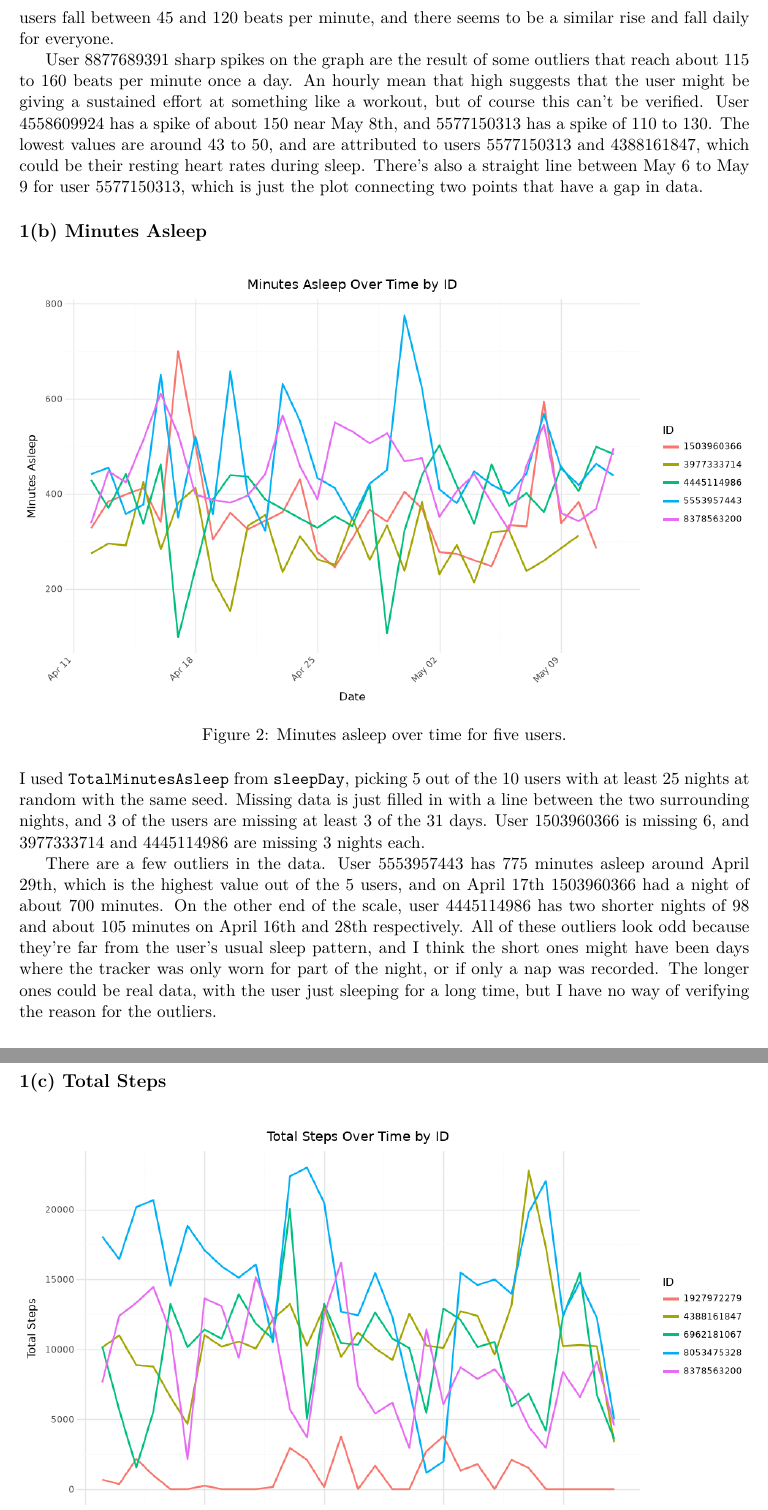
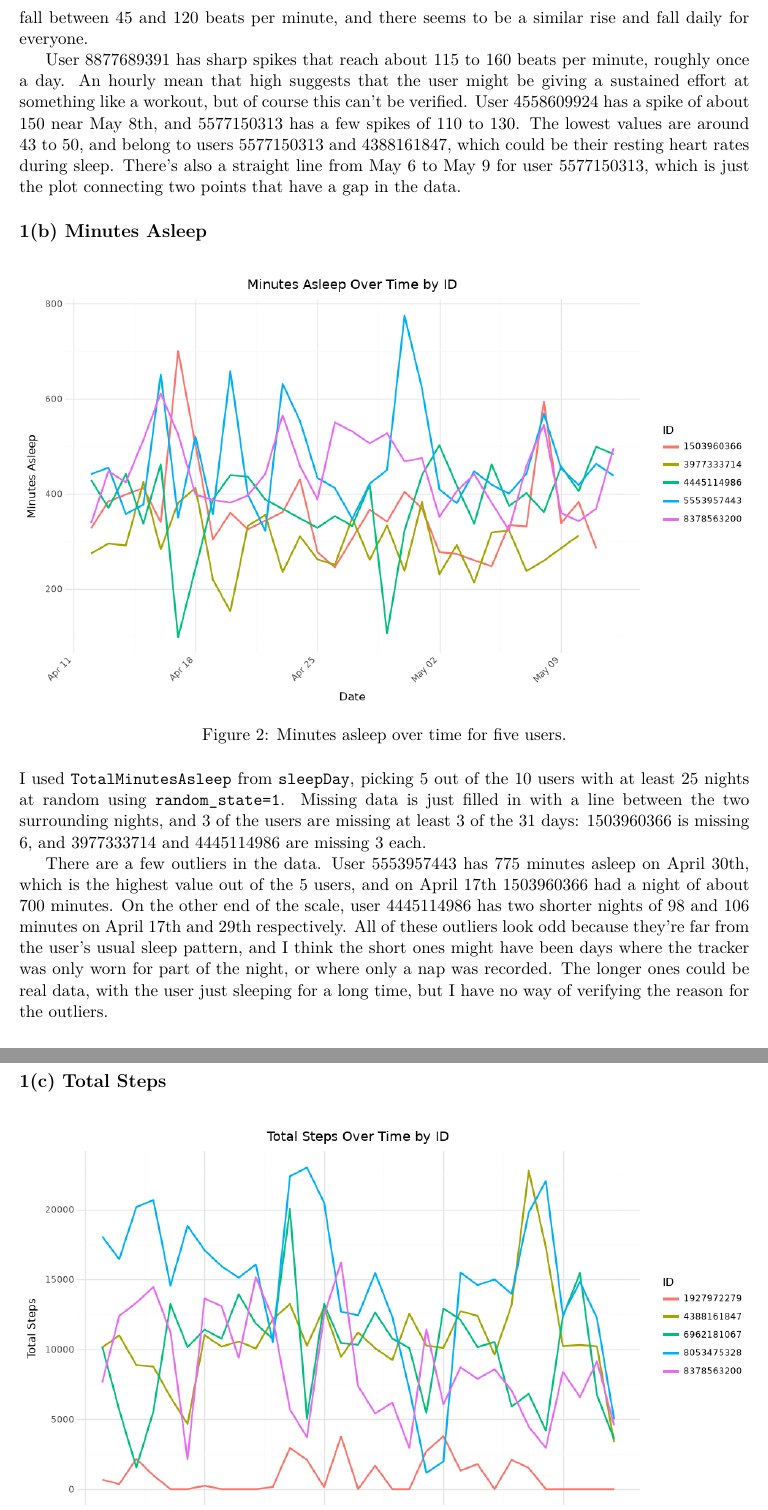
Before and after one commit to LukasAnell/cs24200-project2, a LaTeX document (report/report.tex): two parts of pages 2 and 3 of 14, joined at a grey line, cut so that both start at the same text. Compiled offline with pdfLaTeX.

Commit message:
Some info fixes and typos fixed

```diff
--- a/report/report.tex
+++ b/report/report.tex
@@ -43,11 +43,11 @@ The readings were about every 5 seconds, so I decided to take the mean of each m
 The main tradeoff of this was that an hourly mean hides short peaks, so the real peaks are probably higher than what the plot actually shows.
 Most of the values for all 5 users fall between 45 and 120 beats per minute, and there seems to be a similar rise and fall daily for everyone.
 
-User 8877689391 sharp spikes on the graph are the result of some outliers that reach about 115 to 160 beats per minute once a day.
+User 8877689391 has sharp spikes that reach about 115 to 160 beats per minute, roughly once a day.
 An hourly mean that high suggests that the user might be giving a sustained effort at something like a workout, but of course this can't be verified.
-User 4558609924 has a spike of about 150 near May 8th, and 5577150313 has a spike of 110 to 130.
-The lowest values are around 43 to 50, and are attributed to users 5577150313 and 4388161847, which could be their resting heart rates during sleep.
-There's also a straight line between May 6 to May 9 for user 5577150313, which is just the plot connecting two points that have a gap in data.
+User 4558609924 has a spike of about 150 near May 8th, and 5577150313 has a few spikes of 110 to 130.
+The lowest values are around 43 to 50, and belong to users 5577150313 and 4388161847, which could be their resting heart rates during sleep.
+There's also a straight line from May 6 to May 9 for user 5577150313, which is just the plot connecting two points that have a gap in the data.
 
 \subsection*{1(b) Minutes Asleep}
 
@@ -58,14 +58,13 @@ There's also a straight line between May 6 to May 9 for user 5577150313, which i
 	\label{fig:minutes_asleep}
 \end{figure}
 
-I used \texttt{TotalMinutesAsleep} from \texttt{sleepDay}, picking 5 out of the 10 users with at least 25 nights at random with the same seed.
-Missing data is just filled in with a line between the two surrounding nights, and 3 of the users are missing at least 3 of the 31 days.
-User 1503960366 is missing 6, and 3977333714 and 4445114986 are missing 3 nights each.
+I used \texttt{TotalMinutesAsleep} from \texttt{sleepDay}, picking 5 out of the 10 users with at least 25 nights at random using \texttt{random\_state=1}.
+Missing data is just filled in with a line between the two surrounding nights, and 3 of the users are missing at least 3 of the 31 days: 1503960366 is missing 6, and 3977333714 and 4445114986 are missing 3 each.
 
 There are a few outliers in the data.
-User 5553957443 has 775 minutes asleep around April 29th, which is the highest value out of the 5 users, and on April 17th 1503960366 had a night of about 700 minutes.
-On the other end of the scale, user 4445114986 has two shorter nights of 98 and about 105 minutes on April 16th and 28th respectively.
-All of these outliers look odd because they're far from the user's usual sleep pattern, and I think the short ones might have been days where the tracker was only worn for part of the night, or if only a nap was recorded.
+User 5553957443 has 775 minutes asleep on April 30th, which is the highest value out of the 5 users, and on April 17th 1503960366 had a night of about 700 minutes.
+On the other end of the scale, user 4445114986 has two shorter nights of 98 and 106 minutes on April 17th and 29th respectively.
+All of these outliers look odd because they're far from the user's usual sleep pattern, and I think the short ones might have been days where the tracker was only worn for part of the night, or where only a nap was recorded.
 The longer ones could be real data, with the user just sleeping for a long time, but I have no way of verifying the reason for the outliers.
 
 \subsection*{1(c) Total Steps}
```
Also changed, not shown: report/report.tex (26 more changed lines).
